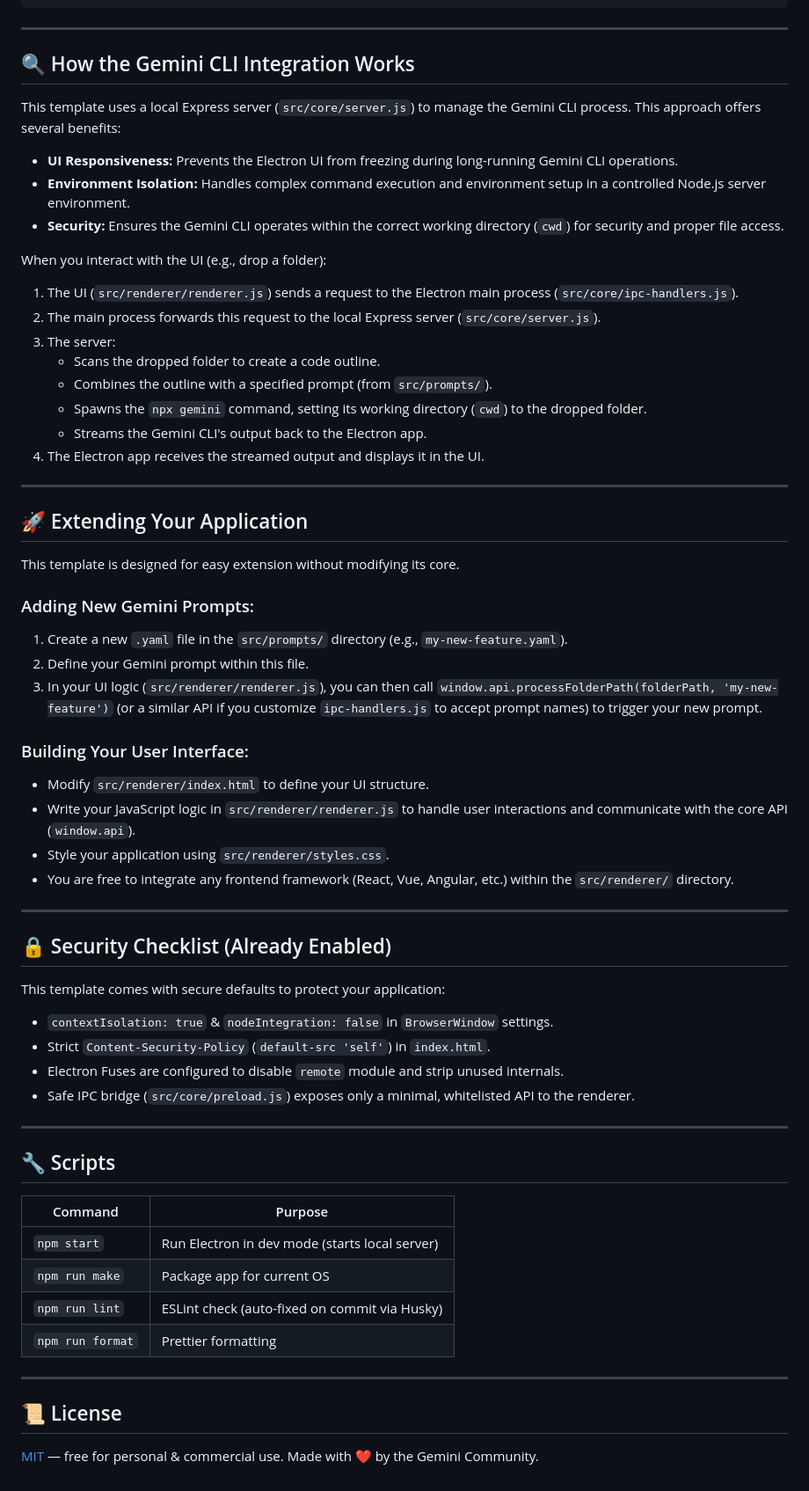
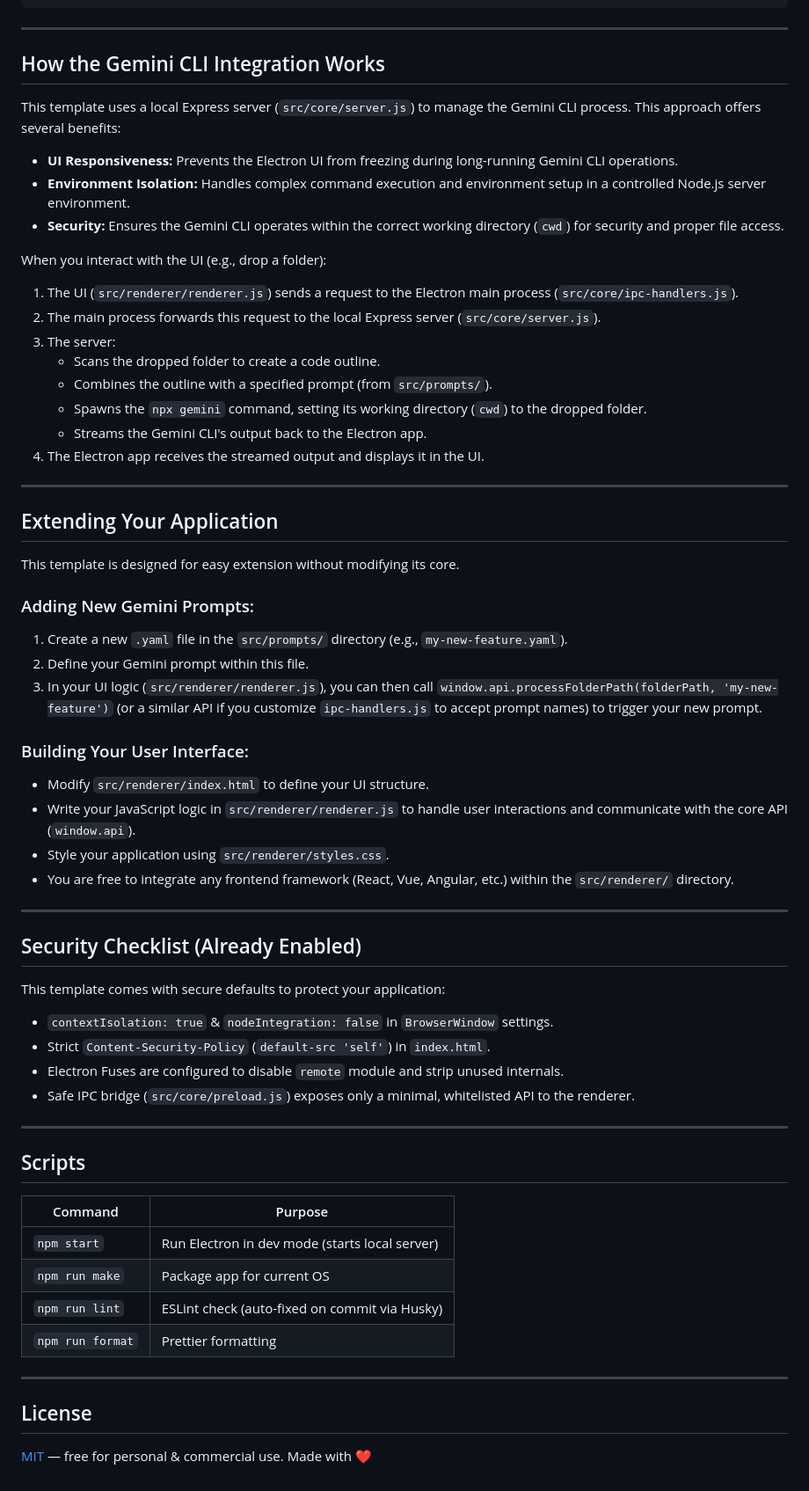
Before and after one commit to DonnyRZ/dorez, a Markdown page: README.md, the part around one of its changes. Shown at 88% size. GitHub-like rendering.

```diff
--- a/README.md
+++ b/README.md
@@ -71,66 +74,69 @@ The project is organized to clearly separate the template's core logic from your
 
 ---
 
-## 🔍 How the Gemini CLI Integration Works
+## How the Gemini CLI Integration Works
 
 This template uses a local Express server (`src/core/server.js`) to manage the Gemini CLI process. This approach offers several benefits:
 
-*   **UI Responsiveness:** Prevents the Electron UI from freezing during long-running Gemini CLI operations.
-*   **Environment Isolation:** Handles complex command execution and environment setup in a controlled Node.js server environment.
-*   **Security:** Ensures the Gemini CLI operates within the correct working directory (`cwd`) for security and proper file access.
+- **UI Responsiveness:** Prevents the Electron UI from freezing during long-running Gemini CLI operations.
+- **Environment Isolation:** Handles complex command execution and environment setup in a controlled Node.js server environment.
+- **Security:** Ensures the Gemini CLI operates within the correct working directory (`cwd`) for security and proper file access.
 
 When you interact with the UI (e.g., drop a folder):
+
 1.  The UI (`src/renderer/renderer.js`) sends a request to the Electron main process (`src/core/ipc-handlers.js`).
 2.  The main process forwards this request to the local Express server (`src/core/server.js`).
 3.  The server:
-    *   Scans the dropped folder to create a code outline.
-    *   Combines the outline with a specified prompt (from `src/prompts/`).
-    *   Spawns the `npx gemini` command, setting its working directory (`cwd`) to the dropped folder.
-    *   Streams the Gemini CLI's output back to the Electron app.
+    - Scans the dropped folder to create a code outline.
+    - Combines the outline with a specified prompt (from `src/prompts/`).
+    - Spawns the `npx gemini` command, setting its working directory (`cwd`) to the dropped folder.
+    - Streams the Gemini CLI's output back to the Electron app.
 4.  The Electron app receives the streamed output and displays it in the UI.
 
 ---
 
-## 🚀 Extending Your Application
+## Extending Your Application
 
 This template is designed for easy extension without modifying its core.
 
 ### Adding New Gemini Prompts:
+
 1.  Create a new `.yaml` file in the `src/prompts/` directory (e.g., `my-new-feature.yaml`).
 2.  Define your Gemini prompt within this file.
 3.  In your UI logic (`src/renderer/renderer.js`), you can then call `window.api.processFolderPath(folderPath, 'my-new-feature')` (or a similar API if you customize `ipc-handlers.js` to accept prompt names) to trigger your new prompt.
 
 ### Building Your User Interface:
-*   Modify `src/renderer/index.html` to define your UI structure.
-*   Write your JavaScript logic in `src/renderer/renderer.js` to handle user interactions and communicate with the core API (`window.api`).
-*   Style your application using `src/renderer/styles.css`.
-*   You are free to integrate any frontend framework (React, Vue, Angular, etc.) within the `src/renderer/` directory.
+
+- Modify `src/renderer/index.html` to define your UI structure.
+- Write your JavaScript logic in `src/renderer/renderer.js` to handle user interactions and communicate with the core API (`window.api`).
+- Style your application using `src/renderer/styles.css`.
+- You are free to integrate any frontend framework (React, Vue, Angular, etc.) within the `src/renderer/` directory.
 
 ---
 
-## 🔒 Security Checklist (Already Enabled)
+## Security Checklist (Already Enabled)
 
 This template comes with secure defaults to protect your application:
 
-*   `contextIsolation: true` & `nodeIntegration: false` in `BrowserWindow` settings.
-*   Strict `Content-Security-Policy` (`default-src 'self'`) in `index.html`.
-*   Electron Fuses are configured to disable `remote` module and strip unused internals.
-*   Safe IPC bridge (`src/core/preload.js`) exposes only a minimal, whitelisted API to the renderer.
+- `contextIsolation: true` & `nodeIntegration: false` in `BrowserWindow` settings.
+- Strict `Content-Security-Policy` (`default-src 'self'`) in `index.html`.
+- Electron Fuses are configured to disable `remote` module and strip unused internals.
+- Safe IPC bridge (`src/core/preload.js`) exposes only a minimal, whitelisted API to the renderer.
 
 ---
 
-## 🔧 Scripts
+## Scripts
 
-| Command          | Purpose                                       |
-| ---------------- | --------------------------------------------- |
+| Command          | Purpose                                        |
+| ---------------- | ---------------------------------------------- |
 | `npm start`      | Run Electron in dev mode (starts local server) |
-| `npm run make`   | Package app for current OS                    |
-| `npm run lint`   | ESLint check (auto-fixed on commit via Husky) |
-| `npm run format` | Prettier formatting                           |
+| `npm run make`   | Package app for current OS                     |
+| `npm run lint`   | ESLint check (auto-fixed on commit via Husky)  |
+| `npm run format` | Prettier formatting                            |
 
 ---
 
-## 📜 License
+## License
 
 [MIT](./LICENSE) — free for personal & commercial use.
-Made with ❤️ by the Gemini Community.
+Made with ❤️
```
Also changed, not shown: other parts of README.md (+10 -7 lines).
